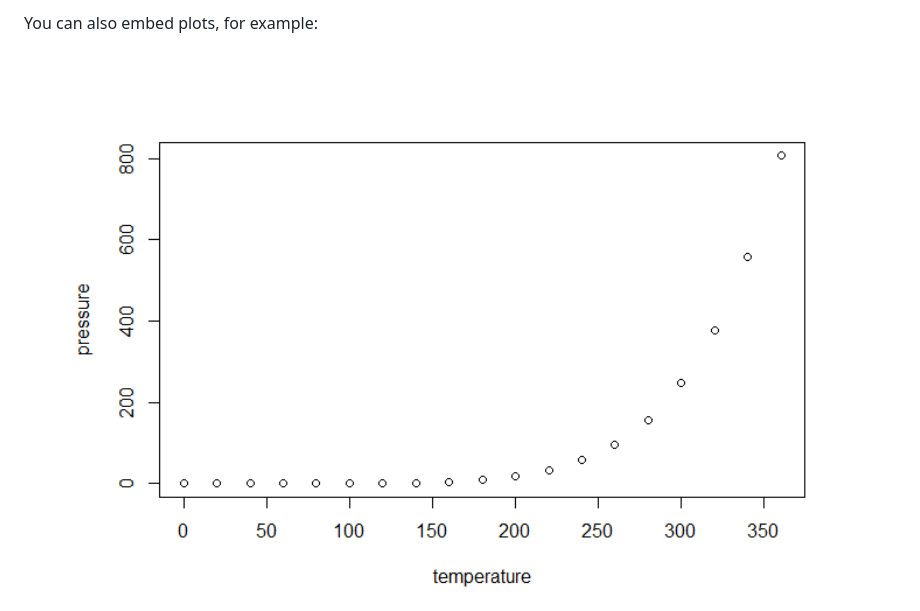
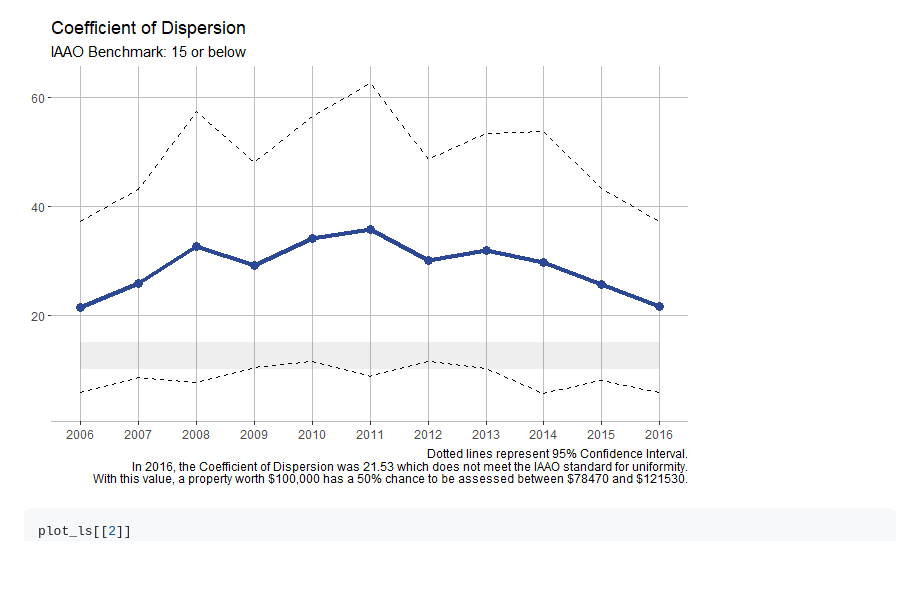
Before and after one commit to erhla/cmfproperty, a Markdown page: README.md, the part around the change printed below. Drawn GitHub-style; pictures changed too: man/figures/README-example3-1.png (added); blank space fills up the shorter version.

````diff
--- a/README.md
+++ b/README.md
@@ -53,5 +80,7 @@ up-to-date.
 
-You can also embed plots, for example:
+![](man/figures/README-example3-1.png)<!-- -->
 
-<img src="man/figures/README-pressure-1.png" width="100%" />
+``` r
+plot_ls[[2]]
+```
 
````
Also changed, not shown: other parts of README.md (+67 -29 lines), man/figures/README-example3-2.png (added), man/figures/README-example3-3.png (added), man/figures/README-example3-4.png (added), 13 other files.
